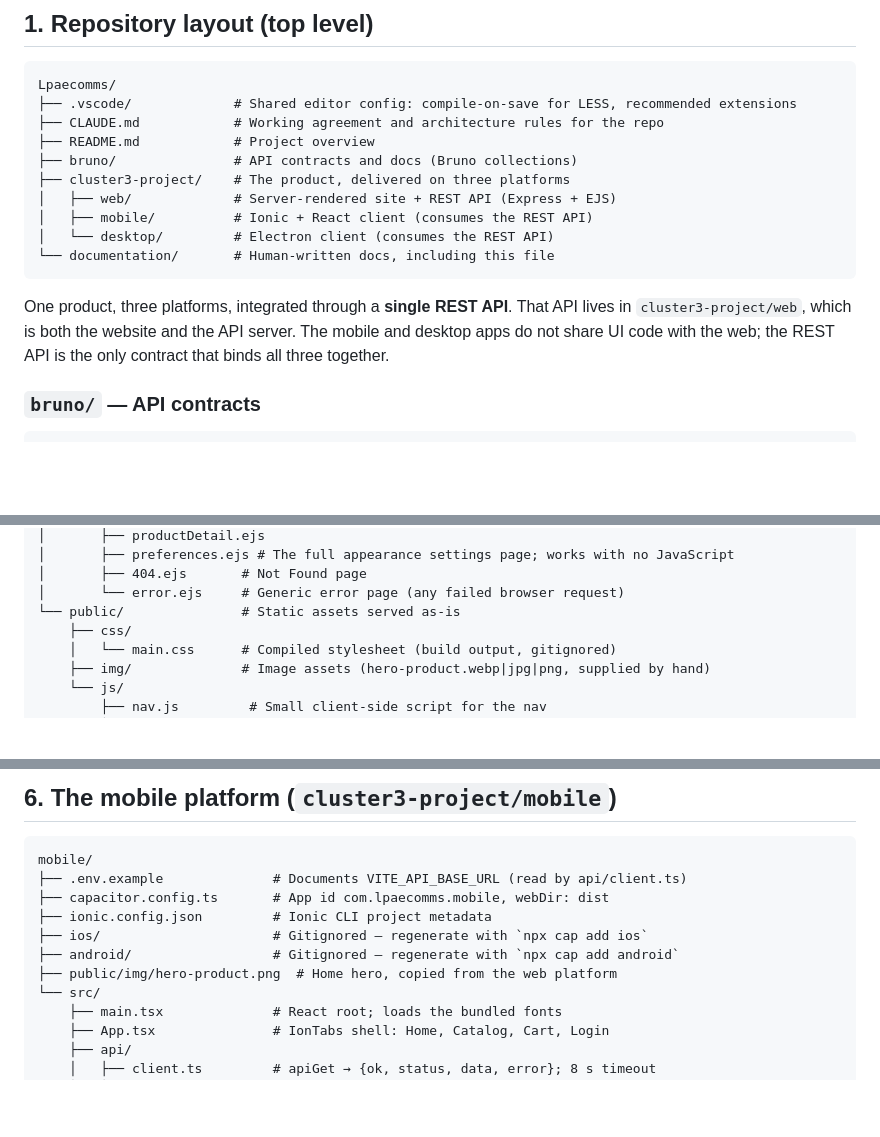
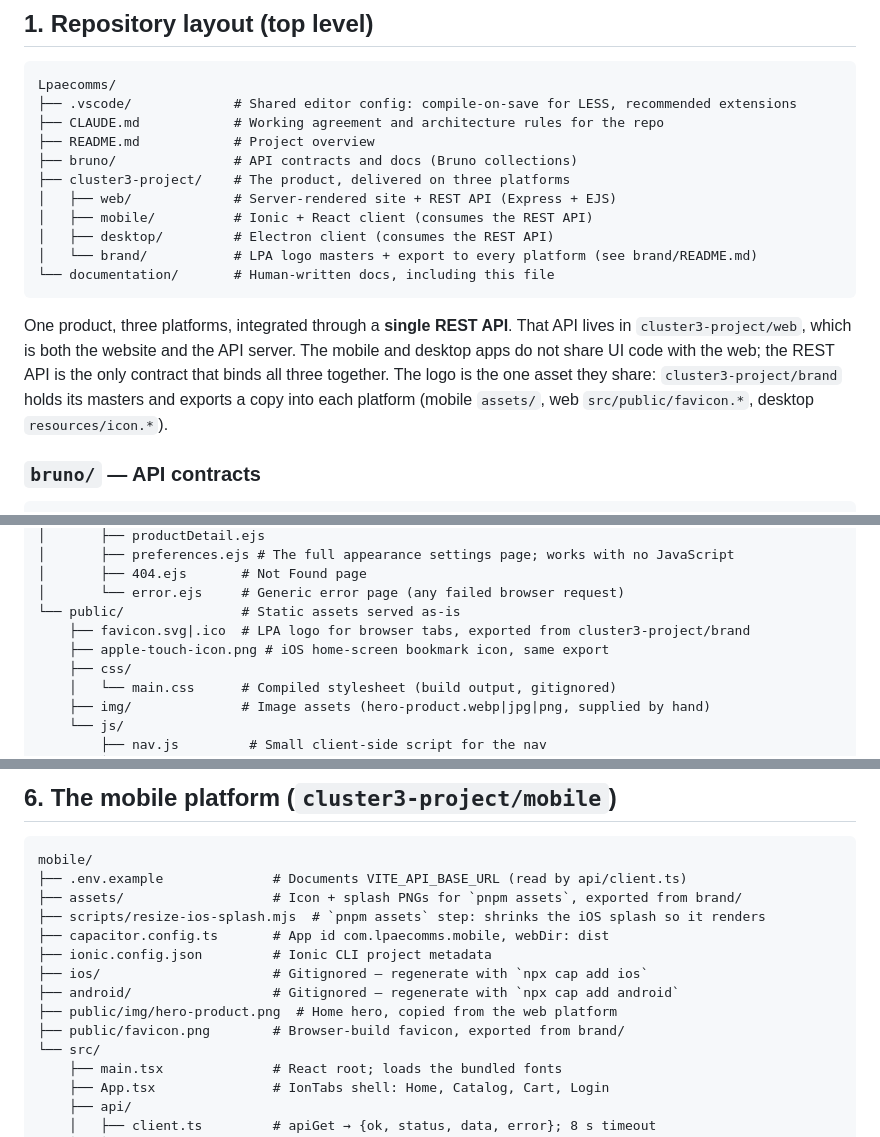
Before and after one commit to crispervas/Lpaecomms, a Markdown page: documentation/structure_files.md, 3 parts joined by grey strips. GitHub-like rendering; blank space fills up the shorter version.

Commit message:
docs: describe the shared brand logo

````diff
--- a/documentation/structure_files.md
+++ b/documentation/structure_files.md
@@ -20,14 +20,18 @@ Lpaecomms/
 ├── cluster3-project/    # The product, delivered on three platforms
 │   ├── web/             # Server-rendered site + REST API (Express + EJS)
 │   ├── mobile/          # Ionic + React client (consumes the REST API)
-│   └── desktop/         # Electron client (consumes the REST API)
+│   ├── desktop/         # Electron client (consumes the REST API)
+│   └── brand/           # LPA logo masters + export to every platform (see brand/README.md)
 └── documentation/       # Human-written docs, including this file
 ```
 
 One product, three platforms, integrated through a **single REST API**. That API
 lives in `cluster3-project/web`, which is both the website and the API server.
 The mobile and desktop apps do not share UI code with the web; the REST API is
-the only contract that binds all three together.
+the only contract that binds all three together. The logo is the one asset
+they share: `cluster3-project/brand` holds its masters and exports a copy into
+each platform (mobile `assets/`, web `src/public/favicon.*`, desktop
+`resources/icon.*`).
 
 ### `bruno/` — API contracts
 
@@ -338,6 +342,8 @@ src/
 │       ├── 404.ejs       # Not Found page
 │       └── error.ejs     # Generic error page (any failed browser request)
 └── public/               # Static assets served as-is
+    ├── favicon.svg|.ico  # LPA logo for browser tabs, exported from cluster3-project/brand
+    ├── apple-touch-icon.png # iOS home-screen bookmark icon, same export
     ├── css/
     │   └── main.css      # Compiled stylesheet (build output, gitignored)
     ├── img/              # Image assets (hero-product.webp|jpg|png, supplied by hand)
@@ -526,11 +532,14 @@ this order and update this document:
 ```
 mobile/
 ├── .env.example              # Documents VITE_API_BASE_URL (read by api/client.ts)
+├── assets/                   # Icon + splash PNGs for `pnpm assets`, exported from brand/
+├── scripts/resize-ios-splash.mjs  # `pnpm assets` step: shrinks the iOS splash so it renders
 ├── capacitor.config.ts       # App id com.lpaecomms.mobile, webDir: dist
 ├── ionic.config.json         # Ionic CLI project metadata
 ├── ios/                      # Gitignored — regenerate with `npx cap add ios`
 ├── android/                  # Gitignored — regenerate with `npx cap add android`
 ├── public/img/hero-product.png  # Home hero, copied from the web platform
+├── public/favicon.png        # Browser-build favicon, exported from brand/
 └── src/
     ├── main.tsx              # React root; loads the bundled fonts
     ├── App.tsx               # IonTabs shell: Home, Catalog, Cart, Login
````
